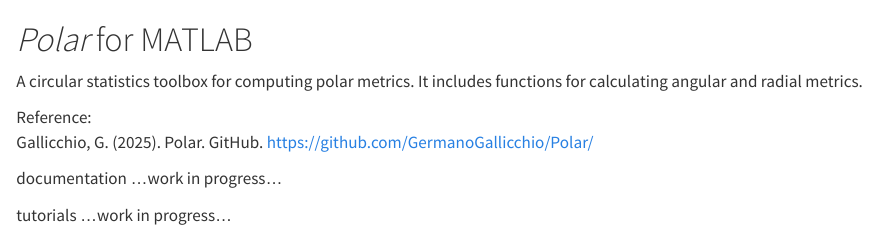
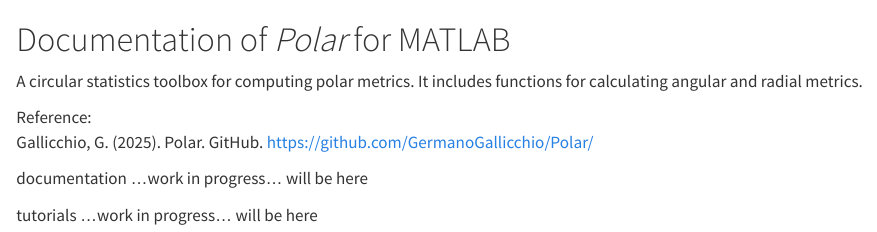
Before and after one commit to GermanoGallicchio/Polar_documentation, a Quarto document (index.qmd): the page in a window 1100 px wide, from its top. Rendered offline with R 4.5, knitr and Pandoc in place of Quarto, with nearby package versions.

Commit message:
Update index.qmd

```diff
--- a/index.qmd
+++ b/index.qmd
@@ -1,11 +1,11 @@
-# _Polar_ for MATLAB
+# Documentation of _Polar_ for MATLAB
 A circular statistics toolbox for computing polar metrics. It includes functions for calculating angular and radial metrics.
 
 Reference: <br>
 Gallicchio, G. (2025). Polar. GitHub. https://github.com/GermanoGallicchio/Polar/
 
 documentation
-...work in progress...
+...work in progress... will be here
 
 tutorials
-...work in progress...
+...work in progress... will be here
```
